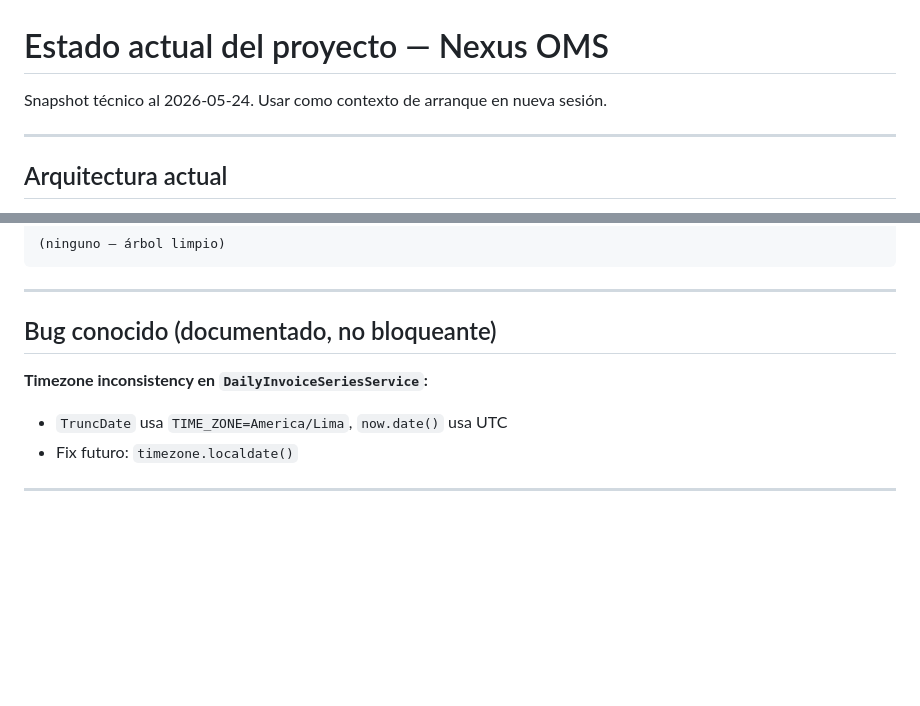
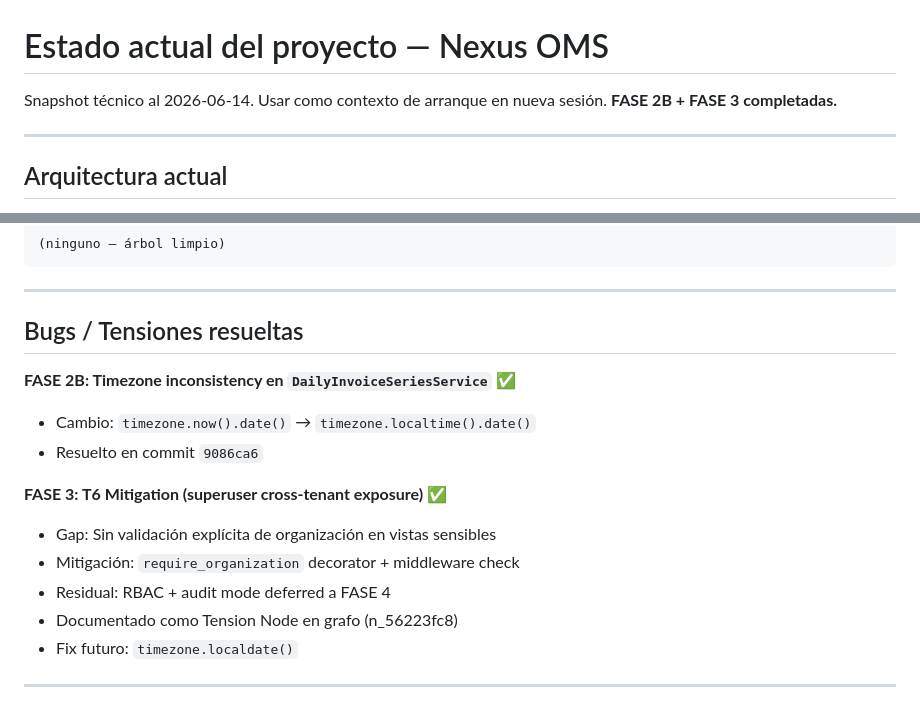
Before and after one commit to Sublian/nexus-oms-django, a Markdown page: resume.md, 2 parts joined by grey strips. Drawn GitHub-style; blank space fills up the shorter version.

```diff
--- a/resume.md
+++ b/resume.md
@@ -1,6 +1,7 @@
 # Estado actual del proyecto — Nexus OMS
 
-Snapshot técnico al 2026-05-24. Usar como contexto de arranque en nueva sesión.
+Snapshot técnico al 2026-06-14. Usar como contexto de arranque en nueva sesión.
+**FASE 2B + FASE 3 completadas.**
 
 ---
 
@@ -74,10 +120,17 @@ Snapshot técnico al 2026-05-24. Usar como contexto de arranque en nueva sesión
 
 ---
 
-## Bug conocido (documentado, no bloqueante)
+## Bugs / Tensiones resueltas
 
-**Timezone inconsistency en `DailyInvoiceSeriesService`:**
-- `TruncDate` usa `TIME_ZONE=America/Lima`, `now.date()` usa UTC
+**FASE 2B: Timezone inconsistency en `DailyInvoiceSeriesService`** ✅
+- Cambio: `timezone.now().date()` → `timezone.localtime().date()`
+- Resuelto en commit `9086ca6`
+
+**FASE 3: T6 Mitigation (superuser cross-tenant exposure)** ✅
+- Gap: Sin validación explícita de organización en vistas sensibles
+- Mitigación: `require_organization` decorator + middleware check
+- Residual: RBAC + audit mode deferred a FASE 4
+- Documentado como Tension Node en grafo (n_56223fc8)
 - Fix futuro: `timezone.localdate()`
 
 ---
```
Also changed, not shown: other parts of resume.md (+46 -1 lines), docs/resume.md (+4 -3 lines).
